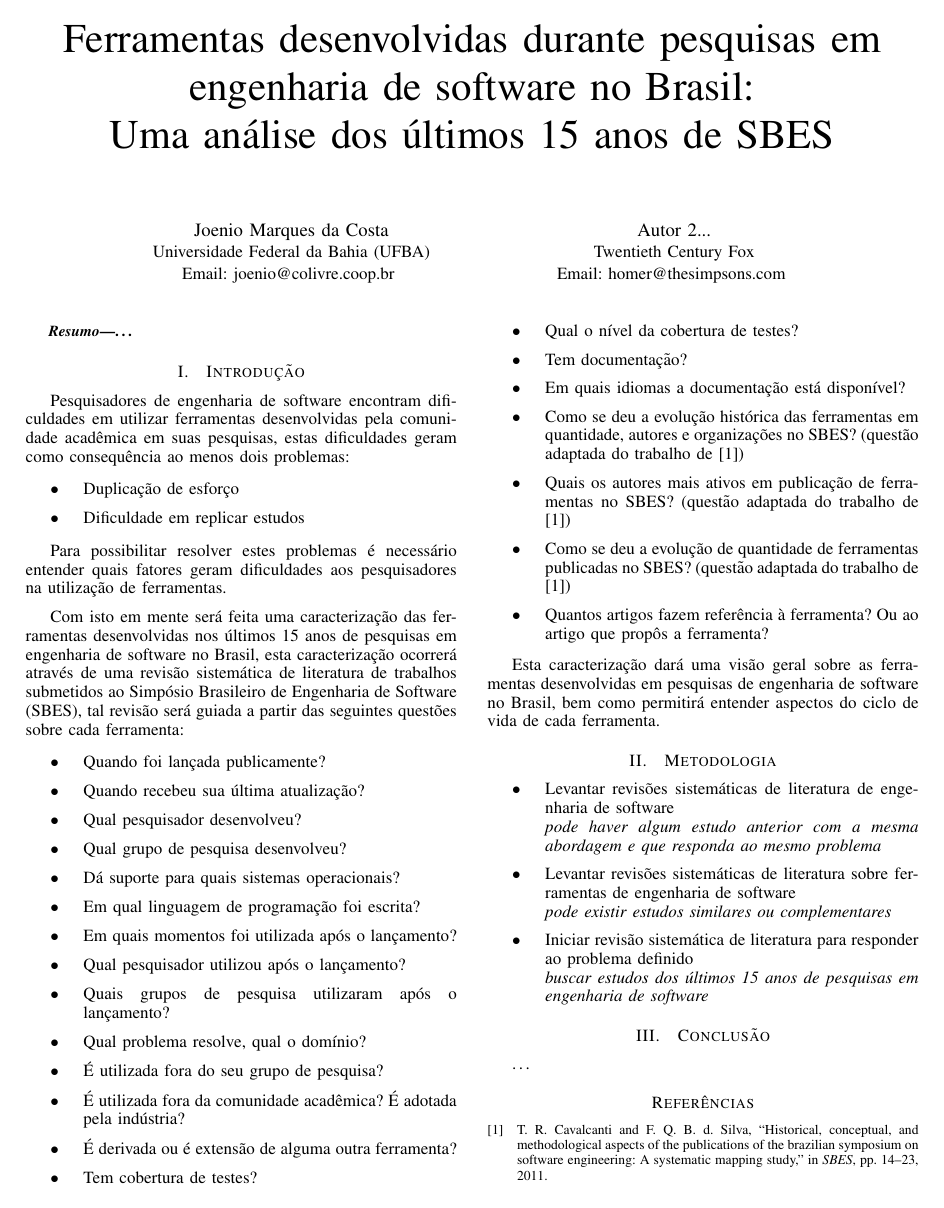
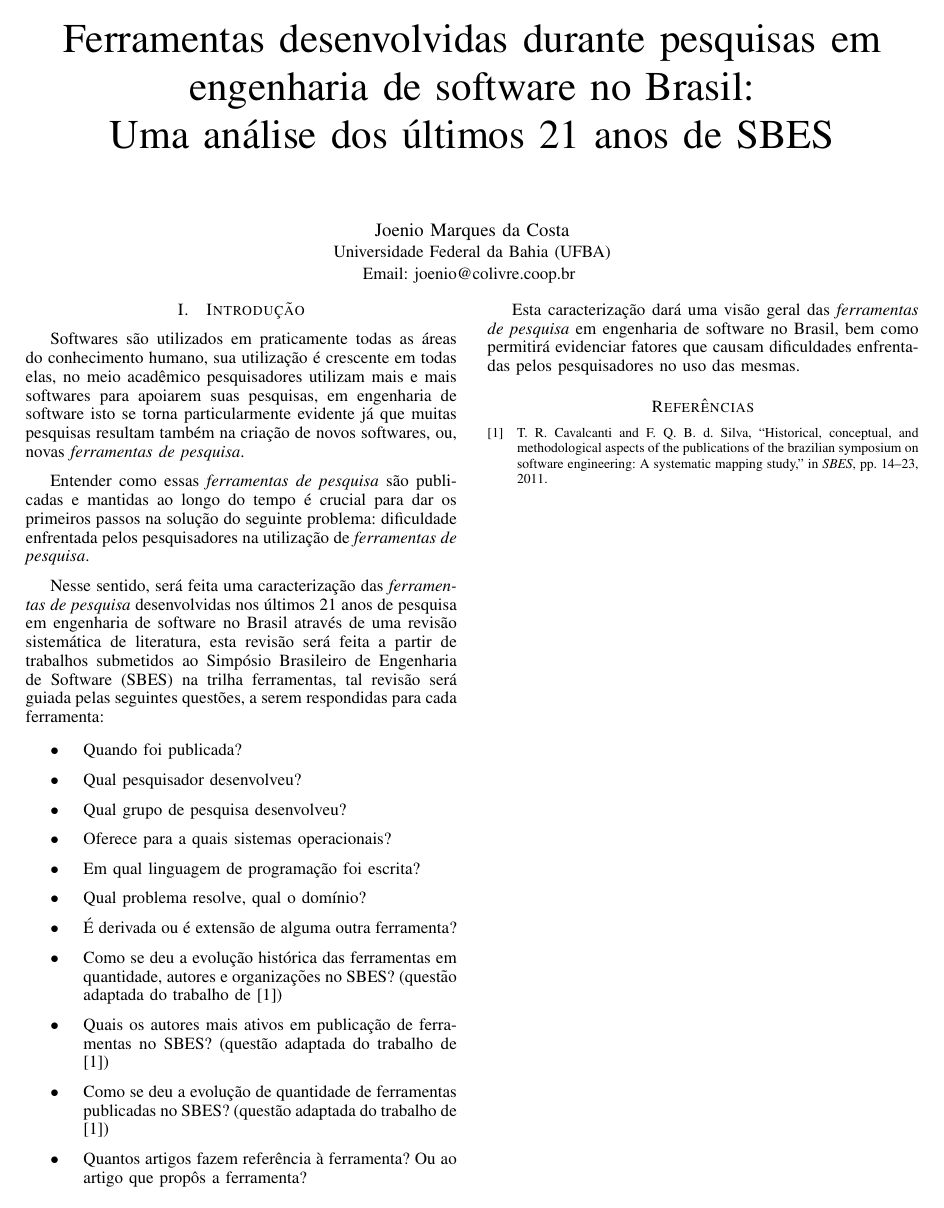
Before and after one commit to joenio/mestrado-ufba, a LaTeX paper (Artigos/artigo-sbes-2015/artigo-sbes-2015.tex): the whole page. Compiled offline with pdfLaTeX.

Commit message:
contextualizacao ok, introducao

```diff
--- a/Artigos/artigo-sbes-2015/artigo-sbes-2015.tex
+++ b/Artigos/artigo-sbes-2015/artigo-sbes-2015.tex
@@ -6,7 +6,7 @@
 
 \title{
   Ferramentas desenvolvidas durante pesquisas em engenharia de software no Brasil:\\
-  Uma análise dos últimos 15 anos de SBES
+  Uma análise dos últimos 21 anos de SBES
 }
 
 \author{
@@ -14,31 +14,15 @@
   \IEEEauthorblockA{Universidade Federal da Bahia (UFBA)\\
     Email: joenio@colivre.coop.br
   }
-  \and
-  \IEEEauthorblockN{Autor 2...}
-  \IEEEauthorblockA{Twentieth Century Fox\\
-    Email: homer@thesimpsons.com
-  }
 }
 
 \begin{document}
 
 \maketitle
 
-\begin{abstract}
-\dots
-\end{abstract}
-
-\section{Introdução}
-
-%Muita ênfase é dada ao processo científico, mas em nossa área de ES é comum
-%desenvolver-se ferramentas durantes as pesquisas, é notório que ferramentas
-%são necessárias já que muitos pesquisadores as desenvolvem, mas porque é dado
-%tão pouco enfoque as ferramentas? Elas não deveriam ser melhor avaliadas e
-%também ter maior atenção por parte de quem desenvolve ou de quem avalia um
-%certo trabalho de pesquisa?
-
-
+%\begin{abstract}
+%\dots
+%\end{abstract}
 
 % Cavalcanti et al\cite{Cavalcanti11} desenvolveram revisão sistemática das
 % últimas 24 edições do SBES, utilizaram o método proposto por Kitchenham e
@@ -81,51 +65,60 @@
 % relevancia para a comunidade e industria, percebeu que há uma incipiente
 % colaboração entre universidades nas pesquisas.
 
-Pesquisadores de engenharia de software encontram dificuldades em utilizar
-ferramentas desenvolvidas pela comunidade acadêmica em suas pesquisas,
-estas dificuldades geram como consequência ao menos dois problemas:
+\section{Introdução}
+
+Softwares são utilizados em praticamente todas as áreas do conhecimento
+humano, sua utilização é crescente em todas elas, no meio acadêmico
+pesquisadores utilizam mais e mais softwares para apoiarem suas pesquisas, em
+engenharia de software isto se torna particularmente evidente já que
+muitas pesquisas resultam também na criação de novos softwares, ou,
+novas {\it ferramentas de pesquisa}.
+
+Entender como essas {\it ferramentas de pesquisa} são publicadas e mantidas ao
+longo do tempo é crucial para dar os primeiros passos na solução do seguinte
+problema: dificuldade enfrentada pelos pesquisadores na utilização de {\it
+ferramentas de pesquisa}.
+
+%, a relevância
+%desse problema justifica-se pelo impacto causado na replicação de estudos.
+%
+%constatado no Brasil a partir de um estudo feito em 24 edições do SBES
+%mostrando que há uma concentração de
+%publicações apresentando ferramentas de software\cite{Cavalcanti11}.
+%
+%foco deste estudo, levam os pesquisadores a enfrentarem barreiras na
+%utilização de {\it ferramentas de pesquisa} em seus estudos, causando dois
+%problemas imediatos: duplicação de esforço e dificuldade em replicar
+%pesquisas.
+%
+% \begin{itemize}
+% \item Duplicação de esforço
+%   %- {\it pesquisador não utiliza ferramenta existente e desenvolve sua própria solução}
+% \item Dificuldade em replicar estudos
+%   %- {\it pesquisador não consegue reproduzir pesquisas com exatidão}
+% %        algo necessário para aumentar a validade externa dos estudos
+% %        Kon \cite{Kon11} sugere que distribuir
+% %        ferramentas como software livre é requisito para evitar este problema
+% % TODO devo pesquisar sobre estudos que apontam a importancia de
+%         % reprodubilidade de pesquisas científicas de modo geral para dar
+%         % lastro a este argumento aqui
+% \end{itemize}
+
+Nesse sentido, será feita uma caracterização das {\it ferramentas de pesquisa}
+desenvolvidas nos últimos 21 anos de pesquisa em engenharia de software no
+Brasil através de uma revisão sistemática de literatura, esta revisão será
+feita a partir de trabalhos submetidos ao Simpósio Brasileiro de Engenharia
+de Software (SBES) na trilha ferramentas, tal revisão será guiada pelas
+seguintes questões, a serem respondidas para cada ferramenta:
 
 \begin{itemize}
-\item Duplicação de esforço
-  %- {\it pesquisador não utiliza ferramenta existente e desenvolve sua própria solução}
-\item Dificuldade em replicar estudos
-  %- {\it pesquisador não consegue reproduzir pesquisas com exatidão}
-%        algo necessário para aumentar a validade externa dos estudos
-%        Kon \cite{Kon11} sugere que distribuir
-%        ferramentas como software livre é requisito para evitar este problema
-% TODO devo pesquisar sobre estudos que apontam a importancia de
-        % reprodubilidade de pesquisas científicas de modo geral para dar
-        % lastro a este argumento aqui
-\end{itemize}
-
-Para possibilitar resolver estes problemas é necessário entender quais fatores
-geram dificuldades aos pesquisadores na utilização de ferramentas.
-
-Com isto em mente será feita uma caracterização das ferramentas
-desenvolvidas nos últimos 15 anos de pesquisas em engenharia de software no
-Brasil, esta caracterização ocorrerá através de uma revisão sistemática de
-literatura de trabalhos submetidos ao Simpósio Brasileiro de Engenharia de
-Software (SBES), tal revisão será guiada a partir das seguintes questões sobre
-cada ferramenta:
-
-\begin{itemize}
-\item Quando foi lançada publicamente?
-\item Quando recebeu sua última atualização?
+\item Quando foi publicada?
 \item Qual pesquisador desenvolveu?
 \item Qual grupo de pesquisa desenvolveu?
-\item Dá suporte para quais sistemas operacionais?
+\item Oferece para a quais sistemas operacionais?
 \item Em qual linguagem de programação foi escrita?
-\item Em quais momentos foi utilizada após o lançamento?
-\item Qual pesquisador utilizou após o lançamento?
-\item Quais grupos de pesquisa utilizaram após o lançamento?
 \item Qual problema resolve, qual o domínio?
-\item É utilizada fora do seu grupo de pesquisa?
-\item É utilizada fora da comunidade acadêmica? É adotada pela indústria?
 \item É derivada ou é extensão de alguma outra ferramenta?
-\item Tem cobertura de testes?
-\item Qual o nível da cobertura de testes?
-\item Tem documentação?
-\item Em quais idiomas a documentação está disponível?
 \item Como se deu a evolução histórica das ferramentas em quantidade, autores
   e organizações no SBES? (questão adaptada do trabalho de
   \cite{Cavalcanti11})
@@ -137,28 +130,28 @@ cada ferramenta:
   ferramenta?
 \end{itemize}
 
-Esta caracterização dará uma visão geral sobre as ferramentas desenvolvidas em
-pesquisas de engenharia de software no Brasil, bem como permitirá entender
-aspectos do ciclo de vida de cada ferramenta.
+Esta caracterização dará uma visão geral das {\it ferramentas de pesquisa}
+em engenharia de software no Brasil, bem como permitirá evidenciar fatores que
+causam dificuldades enfrentadas pelos pesquisadores no uso das mesmas.
 
-\section{Metodologia}
-
-\begin{itemize}
-\item Levantar revisões sistemáticas de literatura de engenharia de software\\
-        {\it pode haver algum estudo anterior com a mesma abordagem e que
-        responda ao mesmo problema}
-\item Levantar revisões sistemáticas de literatura sobre ferramentas de
-        engenharia de software\\
-        {\it pode existir estudos similares ou complementares}
-\item Iniciar revisão sistemática de literatura para responder ao problema
-        definido\\
-        {\it buscar estudos dos últimos 15 anos de pesquisas em engenharia de
-        software}
-\end{itemize}
-
-\section{Conclusão}
-
-\ldots
+%\section{Metodologia}
+%
+%\begin{itemize}
+%\item Levantar revisões sistemáticas de literatura de engenharia de software\\
+%        {\it pode haver algum estudo anterior com a mesma abordagem e que
+%        responda ao mesmo problema}
+%\item Levantar revisões sistemáticas de literatura sobre ferramentas de
+%        engenharia de software\\
+%        {\it pode existir estudos similares ou complementares}
+%\item Iniciar revisão sistemática de literatura para responder ao problema
+%        definido\\
+%        {\it buscar estudos dos últimos 15 anos de pesquisas em engenharia de
+%        software}
+%\end{itemize}
+%
+%\section{Conclusão}
+%
+%\ldots
 
 %Kon \cite{Kon11} conclui que construir ferramentas como software livre gera
 %transferencia de tecnologia em várias vias, uma delas é que proporciona
```
Also changed, not shown: Artigos/artigo-sbes-2015/bibliografia.bib (+13 -1 lines), Artigos/artigo-sbes-2015/artigo-sbes-2015.pdf.
